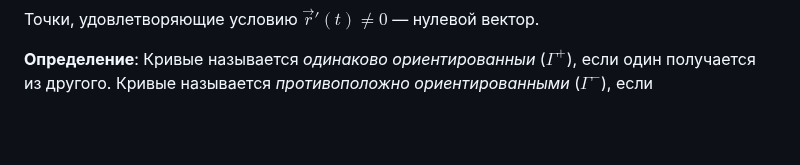
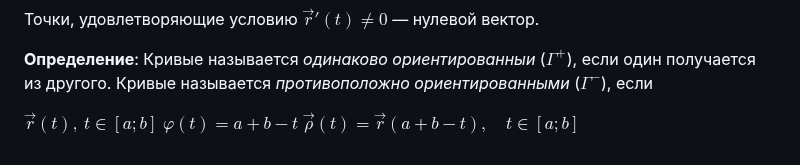
Before and after one commit to fishtries/mathfuck, a Markdown page: Математический анализ/4 семестр/Лекция 1 10.02.26.md, the part around the change. Drawn GitHub-style; blank space fills up the shorter version.

Commit message:
vault backup: 2026-02-12 20:37:51

```diff
--- a/Математический анализ/4 семестр/Лекция 1 10.02.26.md
+++ b/Математический анализ/4 семестр/Лекция 1 10.02.26.md
@@ -57,3 +57,7 @@ $$
 Точки, удовлетворяющие условию $\vec{r}'(t) \ne 0$ — нулевой вектор.
 
 **Определение**: Кривые называется *одинаково ориентированныи* ($\Gamma^{+}$), если один получается из другого. Кривые называется *противоположно ориентированными* ($\Gamma^{-}$), если
+
+$\vec{r}(t),\ t \in [a; b]$
+$\varphi(t) = a + b - t$
+$\vec{\rho}(t) = \vec{r}(a + b - t),\quad t \in [a; b]$
```
